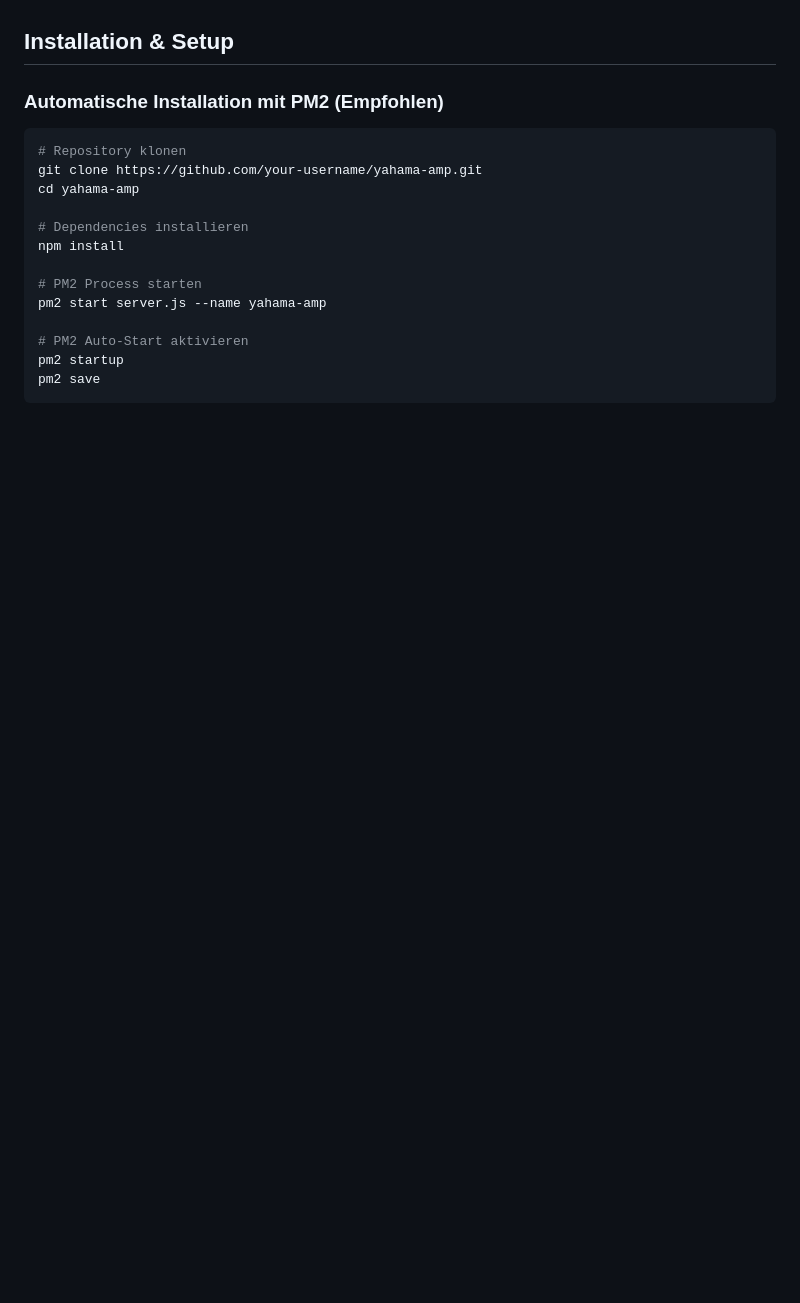
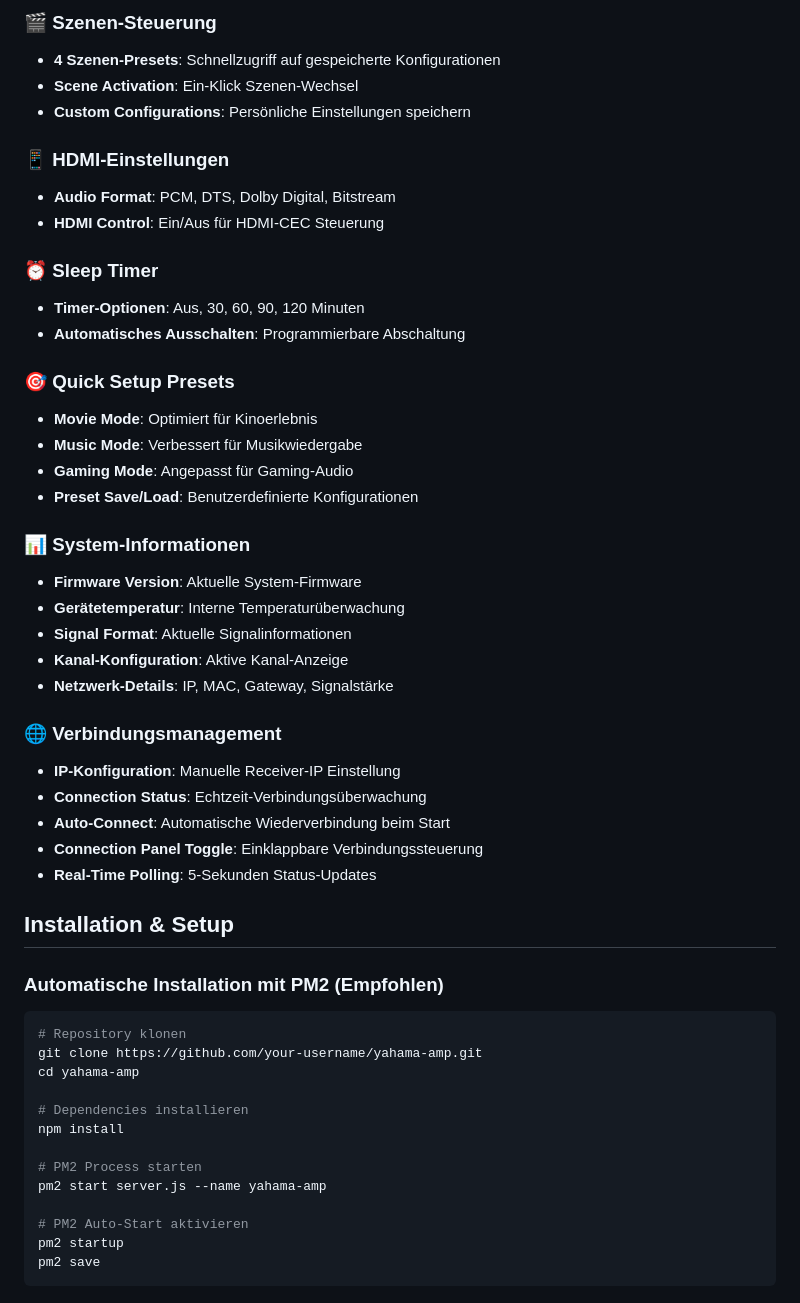
Before and after one commit to pepperonas/yahama-controller, a Markdown page: README.md, the part around one of its changes. GitHub-like rendering; blank space fills up the shorter version.

```diff
--- a/README.md
+++ b/README.md
@@ -34,3 +61,35 @@ Eine professionelle Web-Anwendung zur vollständigen Steuerung des Yamaha RX-V57
+### 🎬 **Szenen-Steuerung**
+- **4 Szenen-Presets**: Schnellzugriff auf gespeicherte Konfigurationen
+- **Scene Activation**: Ein-Klick Szenen-Wechsel
+- **Custom Configurations**: Persönliche Einstellungen speichern
+
+### 📱 **HDMI-Einstellungen**
+- **Audio Format**: PCM, DTS, Dolby Digital, Bitstream
+- **HDMI Control**: Ein/Aus für HDMI-CEC Steuerung
+
+### ⏰ **Sleep Timer**
+- **Timer-Optionen**: Aus, 30, 60, 90, 120 Minuten
+- **Automatisches Ausschalten**: Programmierbare Abschaltung
+
+### 🎯 **Quick Setup Presets**
+- **Movie Mode**: Optimiert für Kinoerlebnis
+- **Music Mode**: Verbessert für Musikwiedergabe
+- **Gaming Mode**: Angepasst für Gaming-Audio
+- **Preset Save/Load**: Benutzerdefinierte Konfigurationen
+
+### 📊 **System-Informationen**
+- **Firmware Version**: Aktuelle System-Firmware
+- **Gerätetemperatur**: Interne Temperaturüberwachung
+- **Signal Format**: Aktuelle Signalinformationen
+- **Kanal-Konfiguration**: Aktive Kanal-Anzeige
+- **Netzwerk-Details**: IP, MAC, Gateway, Signalstärke
+
+### 🌐 **Verbindungsmanagement**
+- **IP-Konfiguration**: Manuelle Receiver-IP Einstellung
+- **Connection Status**: Echtzeit-Verbindungsüberwachung
+- **Auto-Connect**: Automatische Wiederverbindung beim Start
+- **Connection Panel Toggle**: Einklappbare Verbindungssteuerung
+- **Real-Time Polling**: 5-Sekunden Status-Updates
 
 ## Installation & Setup
 
```
Also changed, not shown: other parts of README.md (+49 -22 lines).
